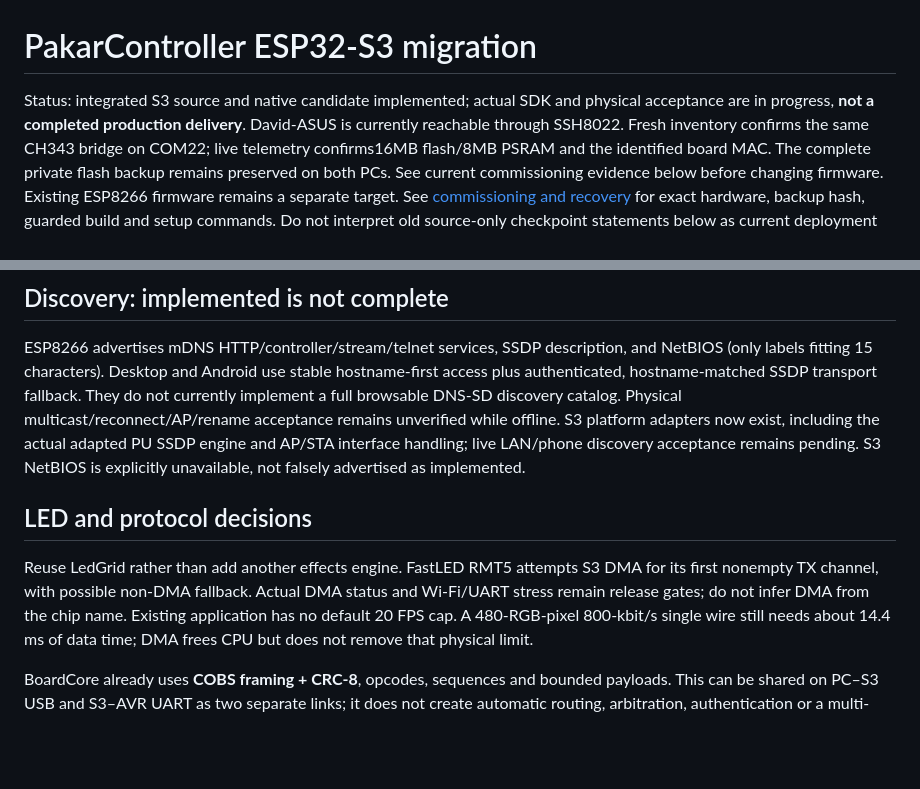
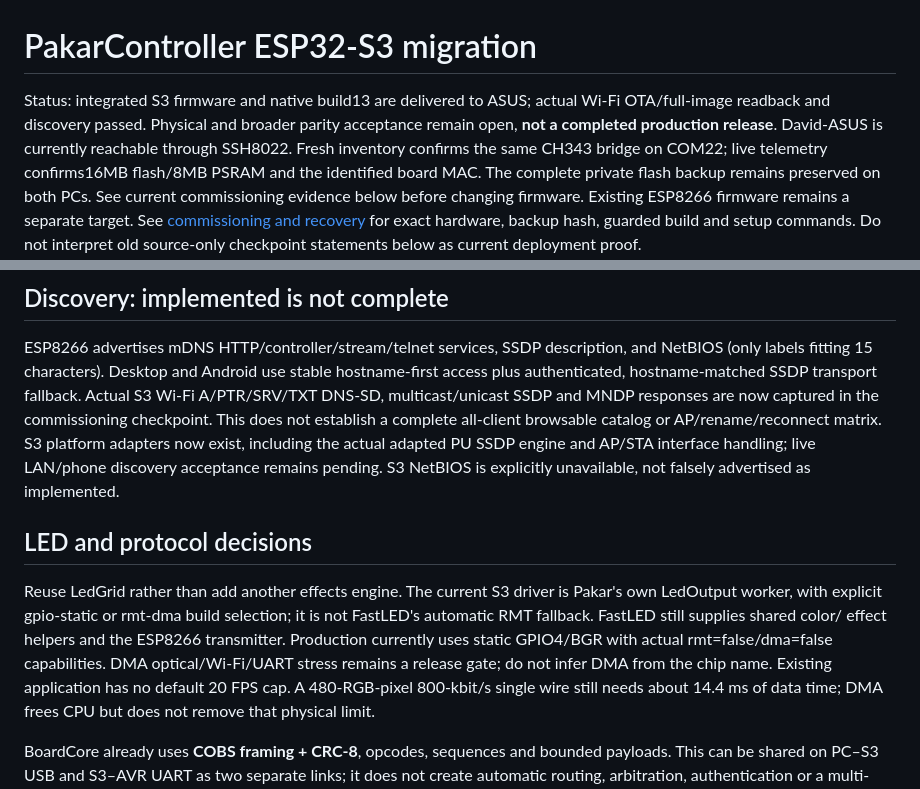
Before and after one commit to atomicdeploy/PakarController, a Markdown page: docs/ESP32-S3-MIGRATION.md, 2 parts joined by grey strips. Drawn GitHub-style; blank space fills up the shorter version.

```diff
--- a/docs/ESP32-S3-MIGRATION.md
+++ b/docs/ESP32-S3-MIGRATION.md
@@ -1,7 +1,8 @@
 # PakarController ESP32-S3 migration
 
-Status: integrated S3 source and native candidate implemented; actual SDK and
-physical acceptance are in progress, **not a completed production delivery**.
+Status: integrated S3 firmware and native build13 are delivered to ASUS; actual
+Wi-Fi OTA/full-image readback and discovery passed. Physical and broader parity
+acceptance remain open, **not a completed production release**.
 David-ASUS is currently reachable through SSH8022. Fresh inventory confirms the
 same CH343 bridge on COM22; live telemetry confirms16MB flash/8MB PSRAM and the
 identified board MAC. The complete private flash backup remains preserved on
@@ -189,18 +190,22 @@ board identity. Actual menus/peripherals remain capability-gated per peer.
 ESP8266 advertises mDNS HTTP/controller/stream/telnet services, SSDP description,
 and NetBIOS (only labels fitting 15 characters). Desktop and Android use stable
 hostname-first access plus authenticated, hostname-matched SSDP transport fallback.
-They do not currently implement a full browsable DNS-SD discovery catalog.
-Physical multicast/reconnect/AP/rename acceptance remains unverified while offline.
+Actual S3 Wi-Fi A/PTR/SRV/TXT DNS-SD, multicast/unicast SSDP and MNDP responses
+are now captured in the commissioning checkpoint. This does not establish a
+complete all-client browsable catalog or AP/rename/reconnect matrix.
 S3 platform adapters now exist, including the actual adapted PU SSDP engine and
 AP/STA interface handling; live LAN/phone discovery acceptance remains pending.
 S3 NetBIOS is explicitly unavailable, not falsely advertised as implemented.
 
 ## LED and protocol decisions
 
-Reuse LedGrid rather than add another effects engine. FastLED RMT5 attempts S3
-DMA for its first nonempty TX channel, with possible non-DMA fallback. Actual DMA
-status and Wi-Fi/UART stress remain release gates; do not infer DMA from the chip
-name. Existing application has no default 20 FPS cap. A 480-RGB-pixel 800-kbit/s
+Reuse LedGrid rather than add another effects engine. The current S3 driver is
+Pakar's own LedOutput worker, with explicit gpio-static or rmt-dma build selection;
+it is not FastLED's automatic RMT fallback. FastLED still supplies shared color/
+effect helpers and the ESP8266 transmitter. Production currently uses static
+GPIO4/BGR with actual rmt=false/dma=false capabilities. DMA optical/Wi-Fi/UART
+stress remains a release gate; do not infer DMA from the chip name.
+Existing application has no default 20 FPS cap. A 480-RGB-pixel 800-kbit/s
 single wire still needs about 14.4 ms of data time; DMA frees CPU but does not
 remove that physical limit.
 
```
Also changed, not shown: docs/ESP32-S3-COMMISSIONING.md (+71 -0 lines).
